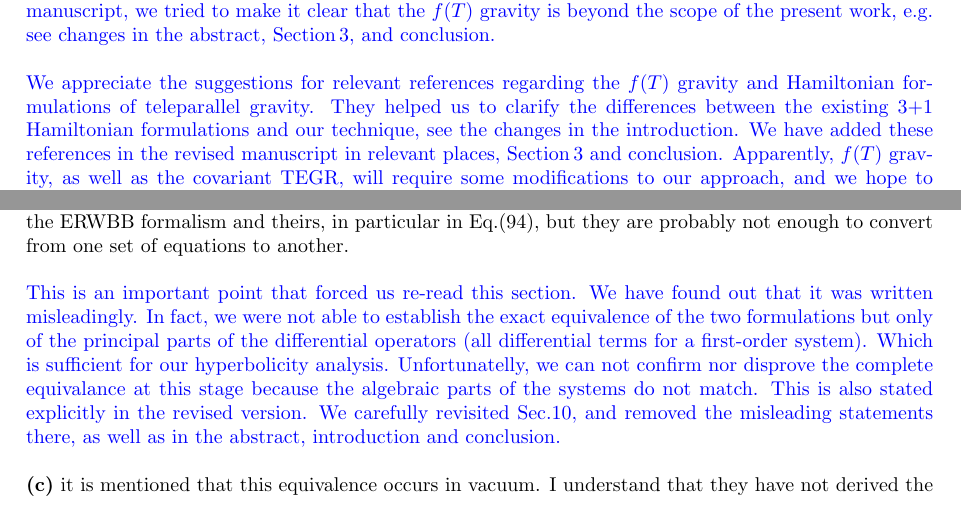
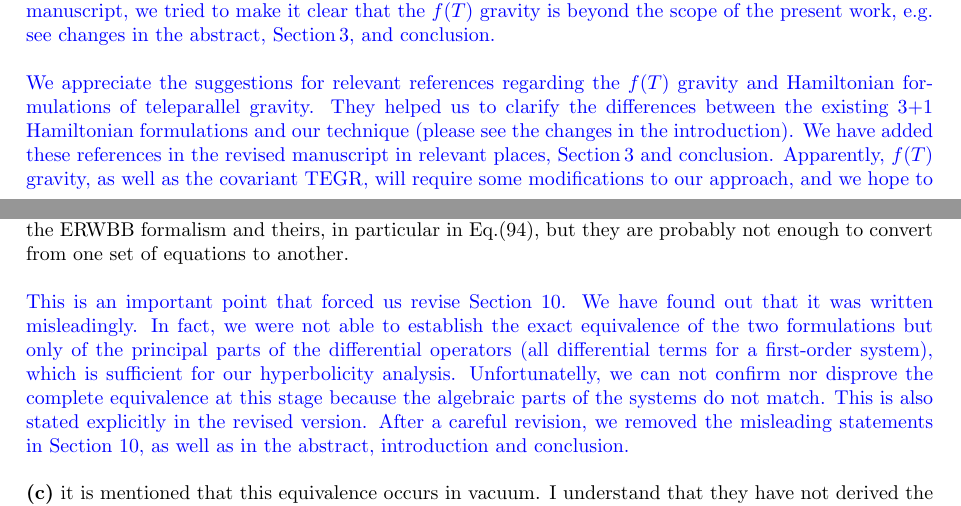
Before and after one commit to peshenator/comp_teleparallel, a LaTeX document (reply_r1.tex): two parts of pages 1 and 2 of 2, joined at a grey line, cut so that both start at the same text. Compiled offline with pdfLaTeX.

Commit message:
Minor editions to reply to referee

```diff
--- a/reply_r1.tex
+++ b/reply_r1.tex
@@ -80,7 +80,8 @@ to the usage of the Jordan frame in f(T) gravity, are
 
 \reply{We agree with the referee that the statement about the $f(T)$ gravity was misleading. We only intended to write that some elements of our technique could potentially be adapted to the $f(T)$ case. In the revised manuscript, we tried to make it clear that the $f(T)$ gravity is beyond the scope of the present work, e.g. see changes in the abstract, Section\,3, and conclusion.}
 
-\reply{We appreciate the suggestions for relevant references regarding the $f(T)$ gravity and Hamiltonian formulations of teleparallel gravity. They helped us to clarify the differences between the existing 3+1 Hamiltonian formulations and our technique, see the changes in the introduction. We have added these references in the revised manuscript in relevant places, Section\,3 and conclusion. Apparently, $f(T)$ gravity, as well as the covariant TEGR, will require some modifications to our approach, and we hope to address this in future work.}
+\reply{We appreciate the suggestions for relevant references regarding the $f(T)$ gravity and Hamiltonian formulations of teleparallel gravity. They helped us to clarify the differences between the existing 3+1 Hamiltonian formulations and our technique (please see the changes in the introduction). We have added these references in the revised manuscript in relevant places, Section\,3 and conclusion. Apparently, $f(T)$ gravity, as well as the covariant TEGR, will require some modifications to our approach, and we hope to address this in future work.}
+\\
 
 \noindent
 \textbf{(b)} The authors mention that they have obtained the same set of equations than
@@ -94,7 +95,7 @@ been developed in those references. Some equivalences have been established
 between the ERWBB formalism and theirs, in particular in Eq.(94), but they are
 probably not enough to convert from one set of equations to another.
 
-\reply{This is an important point that forced us re-read this section. We have found out that it was written misleadingly. In fact, we were not able to establish the exact equivalence of the two formulations but only of the principal parts of the differential operators (all differential terms for a first-order system). Which is sufficient for our hyperbolicity analysis. Unfortunatelly, we can not confirm nor disprove the complete equivalance at this stage because the algebraic parts of the systems do not match. This is also stated explicitly in the revised version. We carefully revisited Sec.10, and removed the misleading statements there, as well as in the abstract, introduction and conclusion. }
+\reply{This is an important point that forced us revise Section 10. We have found out that it was written misleadingly. In fact, we were not able to establish the exact equivalence of the two formulations but only of the principal parts of the differential operators (all differential terms for a first-order system), which is sufficient for our hyperbolicity analysis. Unfortunatelly, we can not confirm nor disprove the complete equivalence at this stage because the algebraic parts of the systems do not match. This is also stated explicitly in the revised version. After a careful revision, we removed the misleading statements in Section 10, as well as in the abstract, introduction and conclusion. }
 \\
 
 \noindent
```
